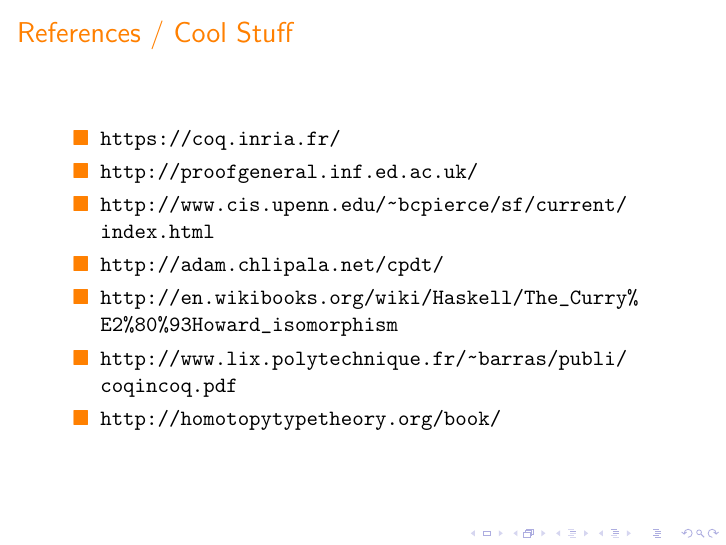
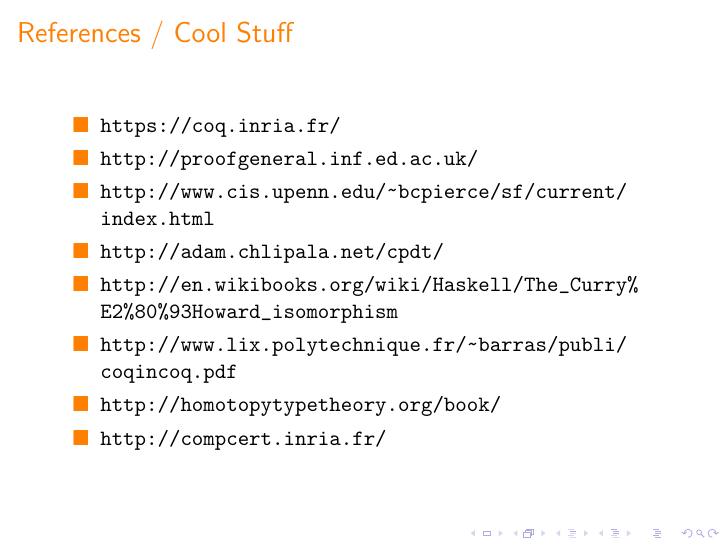
Before and after one commit to Chobbes/c495-presentation-2015, LaTeX slides (presentation/presentation.tex): page 48 of 48. Compiled offline with pdfLaTeX.

Commit message:
Added CompCert 'cuz it's cool.

```diff
--- a/presentation/presentation.tex
+++ b/presentation/presentation.tex
@@ -399,6 +399,7 @@
   \item \url{http://en.wikibooks.org/wiki/Haskell/The_Curry\%E2\%80\%93Howard_isomorphism}
   \item \url{http://www.lix.polytechnique.fr/~barras/publi/coqincoq.pdf}
   \item \url{http://homotopytypetheory.org/book/}
+  \item \url{http://compcert.inria.fr/}
   \end{itemize}
 \end{frame}
 \end{document}
```
Also changed, not shown: presentation/presentation.pdf.
